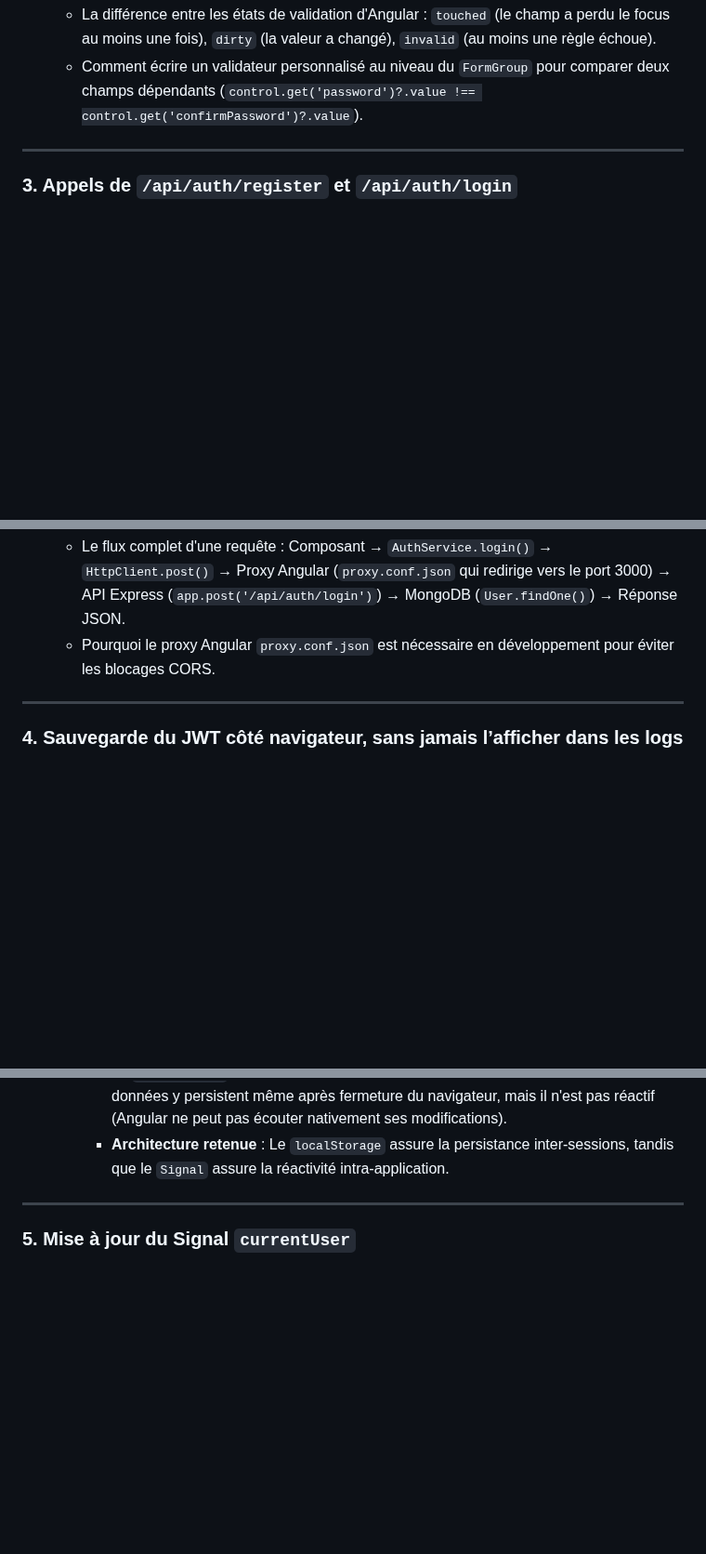
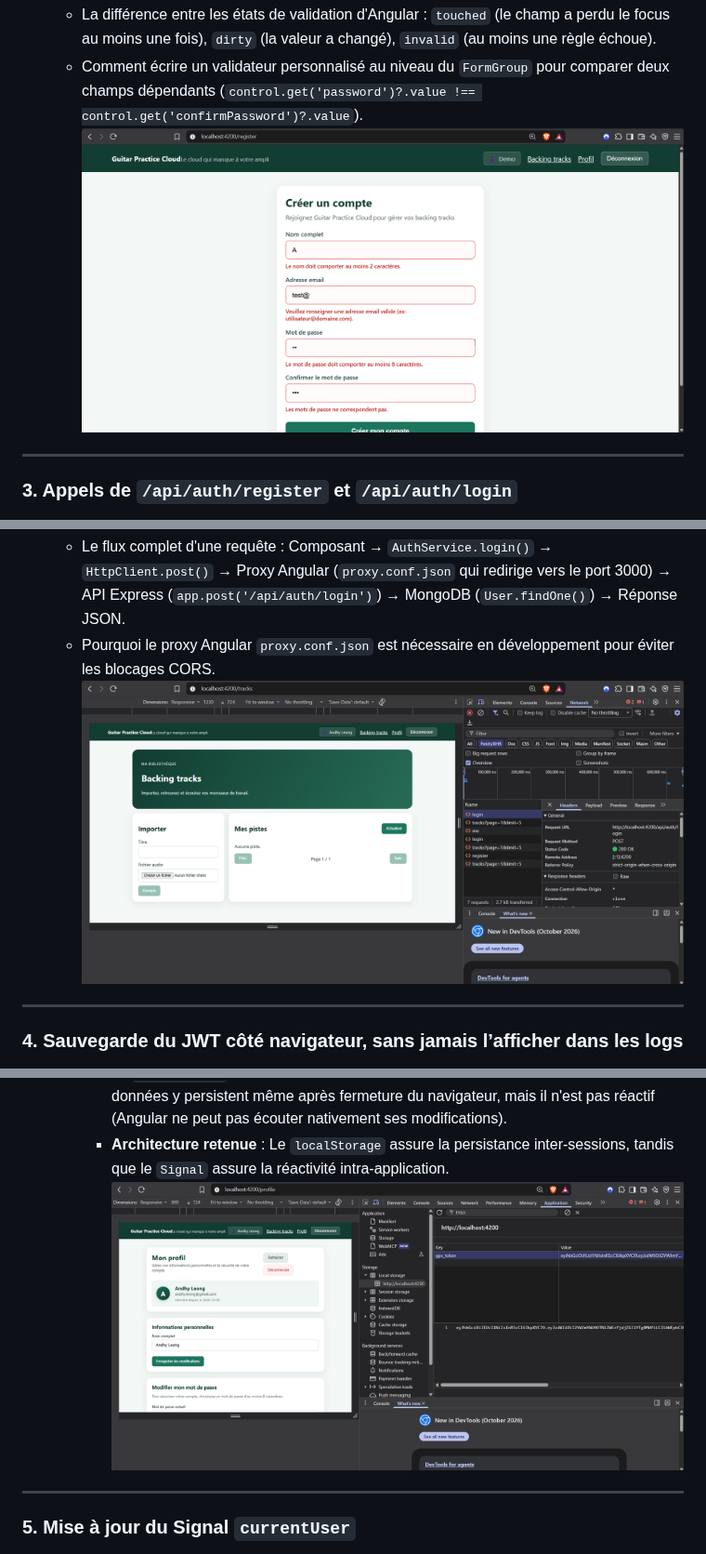
Before and after one commit to andhy-leong/ProgrammationWebMIAGE, a Markdown page: RAPPORT_IA_MODELE.md, 3 parts joined by grey strips. Shown at 93% size. Drawn GitHub-style; pictures changed too: image-3.png (added), image-4.png (added), image-5.png (added); blank space fills up the shorter version.

Commit message:
Ajout image

```diff
--- a/RAPPORT_IA_MODELE.md
+++ b/RAPPORT_IA_MODELE.md
@@ -90,6 +90,7 @@
 - **Ce que chaque membre sait maintenant expliquer sans l'agent** :
   - La différence entre les états de validation d'Angular : `touched` (le champ a perdu le focus au moins une fois), `dirty` (la valeur a changé), `invalid` (au moins une règle échoue).
   - Comment écrire un validateur personnalisé au niveau du `FormGroup` pour comparer deux champs dépendants (`control.get('password')?.value !== control.get('confirmPassword')?.value`).
+  ![alt text](image-3.png)
 
 ---
 
@@ -130,6 +131,7 @@
 - **Ce que chaque membre sait maintenant expliquer sans l'agent** :
   - Le flux complet d'une requête : Composant → `AuthService.login()` → `HttpClient.post()` → Proxy Angular (`proxy.conf.json` qui redirige vers le port 3000) → API Express (`app.post('/api/auth/login')`) → MongoDB (`User.findOne()`) → Réponse JSON.
   - Pourquoi le proxy Angular `proxy.conf.json` est nécessaire en développement pour éviter les blocages CORS.
+  ![alt text](image-4.png)
 
 ---
 
@@ -175,6 +177,7 @@
     - Le **`Signal`** est une primitive de réactivité en **mémoire vive** propre à Angular. Il notifie automatiquement les composants et déclenche le réaffichage du DOM dès que sa valeur change, mais il est volatil et disparaît au rechargement de la page.
     - Le **`localStorage`** est une API du navigateur qui écrit sur le **disque** du client. Les données y persistent même après fermeture du navigateur, mais il n'est pas réactif (Angular ne peut pas écouter nativement ses modifications).
     - **Architecture retenue** : Le `localStorage` assure la persistance inter-sessions, tandis que le `Signal` assure la réactivité intra-application.
+    ![alt text](image-5.png)
 
 ---
 
```
